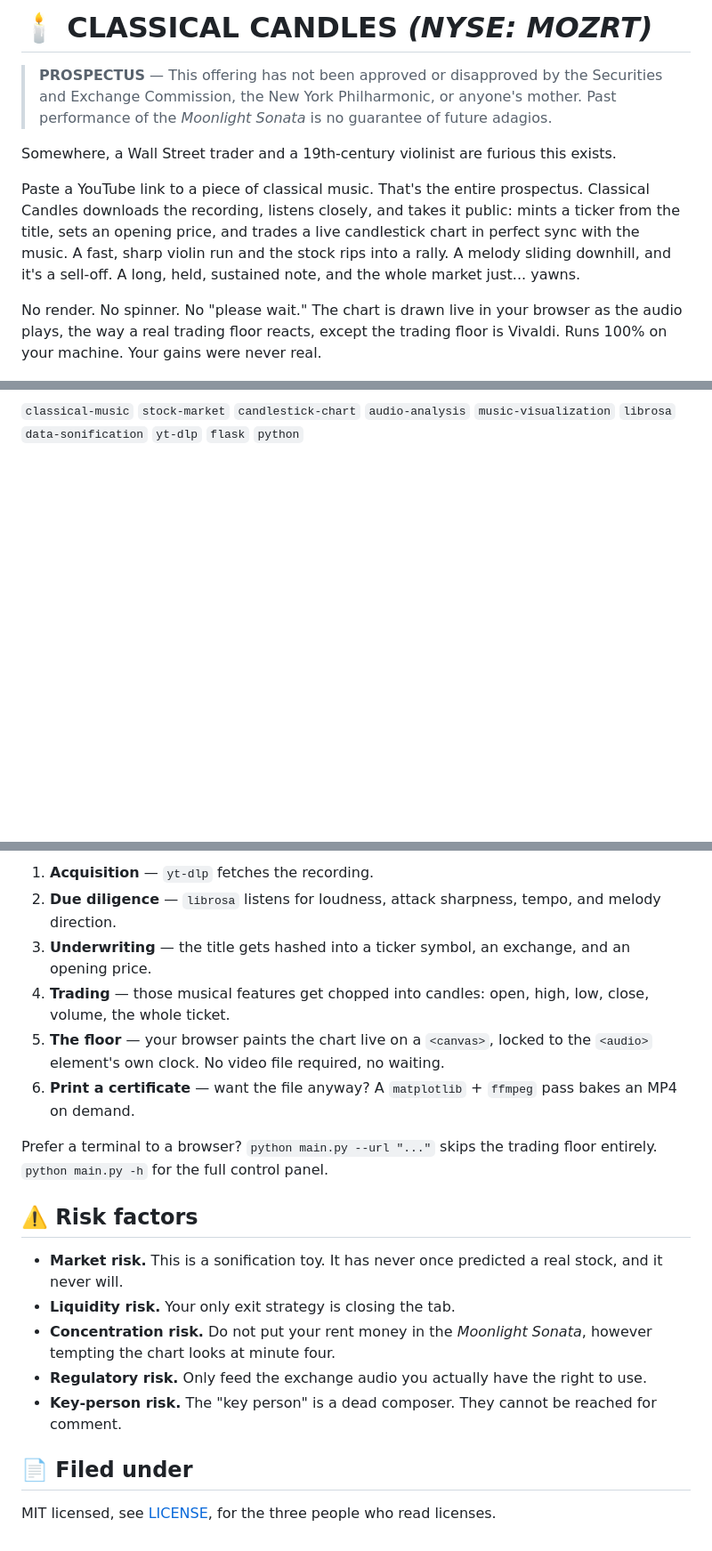
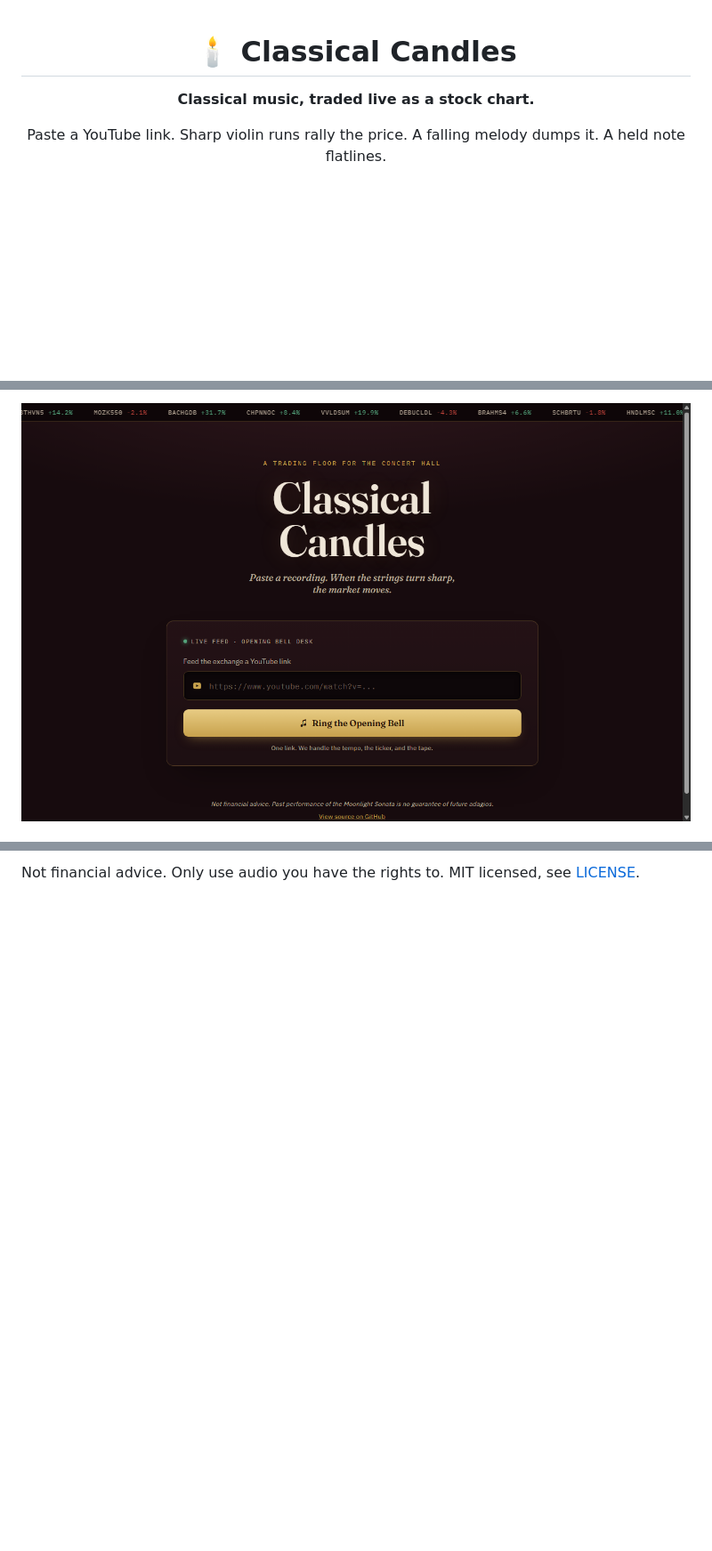
Before and after one commit to MAXIVA11/Classical_Candles, a Markdown page: README.md, 3 parts joined by grey strips. Shown: that part at 89% size. GitHub-like rendering; pictures changed too: assets/screenshot.png (added); blank space fills up the shorter version.

```diff
--- a/README.md
+++ b/README.md
@@ -1,12 +1,10 @@
-# 🕯️ CLASSICAL CANDLES *(NYSE: MOZRT)*
+<div align="center">
 
-> **PROSPECTUS** — This offering has not been approved or disapproved by the Securities and Exchange Commission, the New York Philharmonic, or anyone's mother. Past performance of the *Moonlight Sonata* is no guarantee of future adagios.
+# 🕯️ Classical Candles
 
-Somewhere, a Wall Street trader and a 19th-century violinist are furious this exists.
+**Classical music, traded live as a stock chart.**
 
-Paste a YouTube link to a piece of classical music. That's the entire prospectus. Classical Candles downloads the recording, listens closely, and takes it public: mints a ticker from the title, sets an opening price, and trades a live candlestick chart in perfect sync with the music. A fast, sharp violin run and the stock rips into a rally. A melody sliding downhill, and it's a sell-off. A long, held, sustained note, and the whole market just... yawns.
-
-No render. No spinner. No "please wait." The chart is drawn live in your browser as the audio plays, the way a real trading floor reacts, except the trading floor is Vivaldi. Runs 100% on your machine. Your gains were never real.
+Paste a YouTube link. Sharp violin runs rally the price. A falling melody dumps it. A held note flatlines.
 
 ![Made with Python](https://img.shields.io/badge/python-3.10%2B-blue?logo=python&logoColor=white)
 ![License: MIT](https://img.shields.io/badge/license-MIT-green)
@@ -15,3 +12,3 @@ No render. No spinner. No "please wait." The chart is drawn live in your browser
 
-`classical-music` `stock-market` `candlestick-chart` `audio-analysis` `music-visualization` `librosa` `data-sonification` `yt-dlp` `flask` `python`
+![Classical Candles screenshot](assets/screenshot.png)
 
@@ -65,21 +50,2 @@ A sleepy adagio opens flat as a Tuesday. The moment the strings hit an allegro,
 
-1. **Acquisition** — `yt-dlp` fetches the recording.
-2. **Due diligence** — `librosa` listens for loudness, attack sharpness, tempo, and melody direction.
-3. **Underwriting** — the title gets hashed into a ticker symbol, an exchange, and an opening price.
-4. **Trading** — those musical features get chopped into candles: open, high, low, close, volume, the whole ticket.
-5. **The floor** — your browser paints the chart live on a `<canvas>`, locked to the `<audio>` element's own clock. No video file required, no waiting.
-6. **Print a certificate** — want the file anyway? A `matplotlib` + `ffmpeg` pass bakes an MP4 on demand.
-
-Prefer a terminal to a browser? `python main.py --url "..."` skips the trading floor entirely. `python main.py -h` for the full control panel.
-
-## ⚠️ Risk factors
-
-- **Market risk.** This is a sonification toy. It has never once predicted a real stock, and it never will.
-- **Liquidity risk.** Your only exit strategy is closing the tab.
-- **Concentration risk.** Do not put your rent money in the *Moonlight Sonata*, however tempting the chart looks at minute four.
-- **Regulatory risk.** Only feed the exchange audio you actually have the right to use.
-- **Key-person risk.** The "key person" is a dead composer. They cannot be reached for comment.
-
-## 📄 Filed under
-
-MIT licensed, see [LICENSE](LICENSE), for the three people who read licenses.
+Not financial advice. Only use audio you have the rights to. MIT licensed, see [LICENSE](LICENSE).
```
Also changed, not shown: other parts of README.md (+19 -32 lines).
